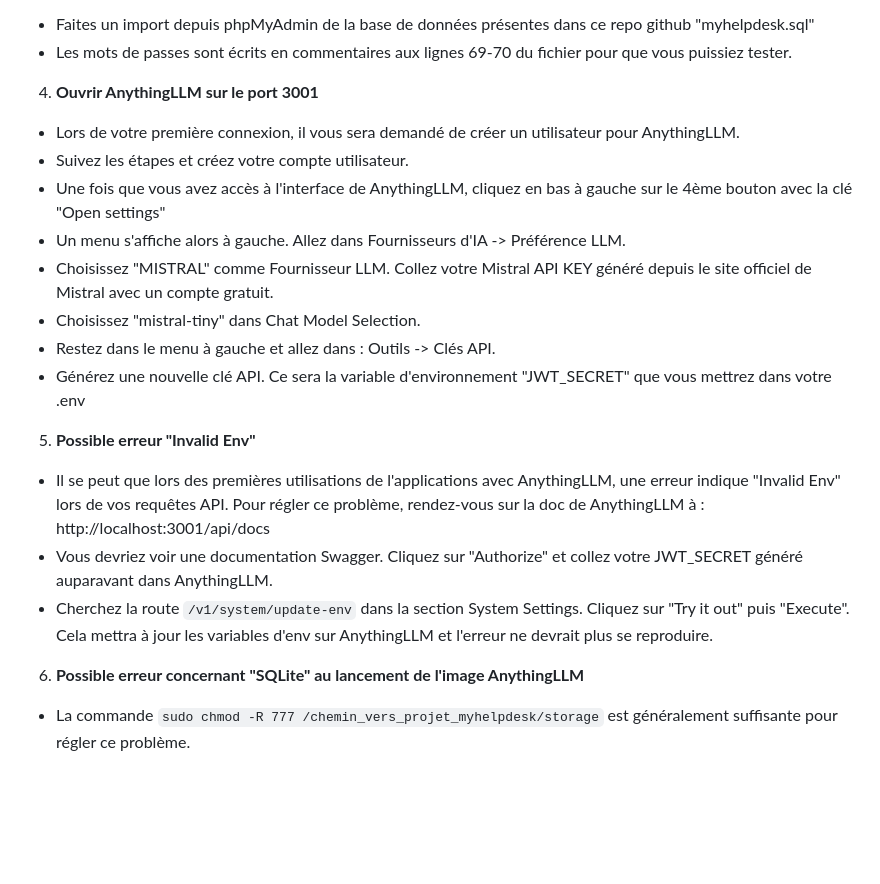
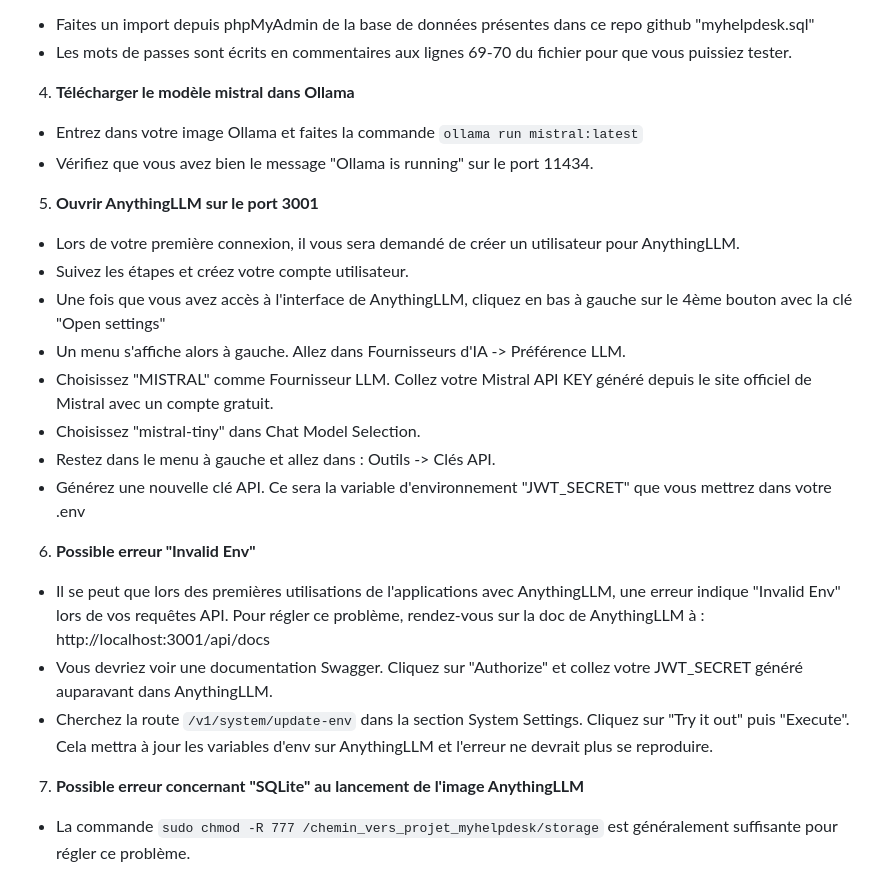
Before and after one commit to AroldMauger/myhelpdesk, a Markdown page: README.md, the part around the change. Drawn GitHub-style; blank space fills up the shorter version.

```diff
--- a/README.md
+++ b/README.md
@@ -64,7 +64,12 @@ Avant de lancer l'application, assurez-vous de configurer les variables d'enviro
 - Faites un import depuis phpMyAdmin de la base de données présentes dans ce repo github "myhelpdesk.sql"
 - Les mots de passes sont écrits en commentaires aux lignes 69-70 du fichier pour que vous puissiez tester.
 
-4. **Ouvrir AnythingLLM sur le port 3001**
+4. **Télécharger le modèle mistral dans Ollama**
+
+- Entrez dans votre image Ollama et faites la commande `ollama run mistral:latest`
+- Vérifiez que vous avez bien le message "Ollama is running" sur le port 11434.
+
+5. **Ouvrir AnythingLLM sur le port 3001**
 
 - Lors de votre première connexion, il vous sera demandé de créer un utilisateur pour AnythingLLM.
 - Suivez les étapes et créez votre compte utilisateur.
@@ -75,13 +80,13 @@ Avant de lancer l'application, assurez-vous de configurer les variables d'enviro
 - Restez dans le menu à gauche et allez dans : Outils -> Clés API.
 - Générez une nouvelle clé API. Ce sera la variable d'environnement "JWT_SECRET" que vous mettrez dans votre .env
 
-5. **Possible erreur "Invalid Env"**
+6. **Possible erreur "Invalid Env"**
 
 - Il se peut que lors des premières utilisations de l'applications avec AnythingLLM, une erreur indique "Invalid Env" lors de vos requêtes API. Pour régler ce problème, rendez-vous sur la doc de AnythingLLM à : http://localhost:3001/api/docs
 - Vous devriez voir une documentation Swagger. Cliquez sur "Authorize" et collez votre JWT_SECRET généré auparavant dans AnythingLLM.
 - Cherchez la route `/v1/system/update-env` dans la section System Settings. Cliquez sur "Try it out" puis "Execute". Cela mettra à jour les variables d'env sur AnythingLLM et l'erreur ne devrait plus se reproduire.
 
-6. **Possible erreur concernant "SQLite" au lancement de l'image AnythingLLM**
+7. **Possible erreur concernant "SQLite" au lancement de l'image AnythingLLM**
 - La commande `sudo chmod -R 777 /chemin_vers_projet_myhelpdesk/storage` est généralement suffisante pour régler ce problème.
 
 ## Docker Compose
```
